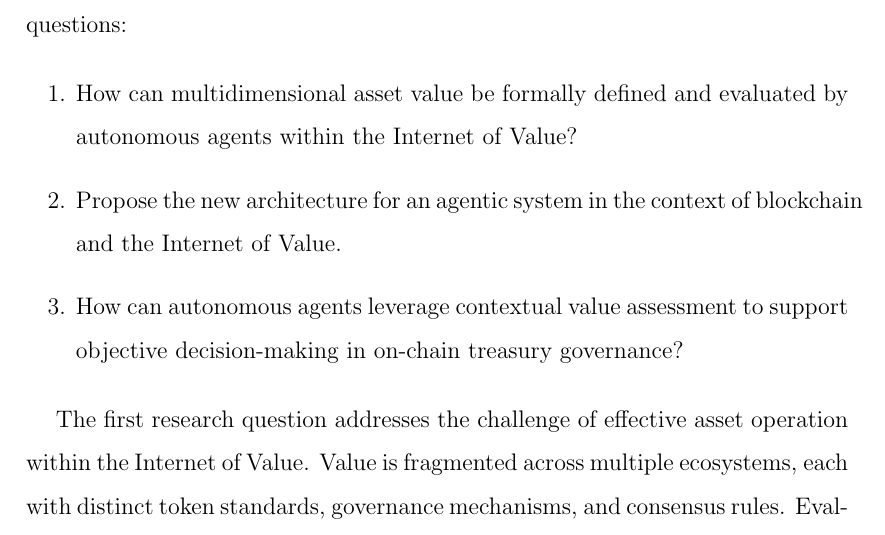
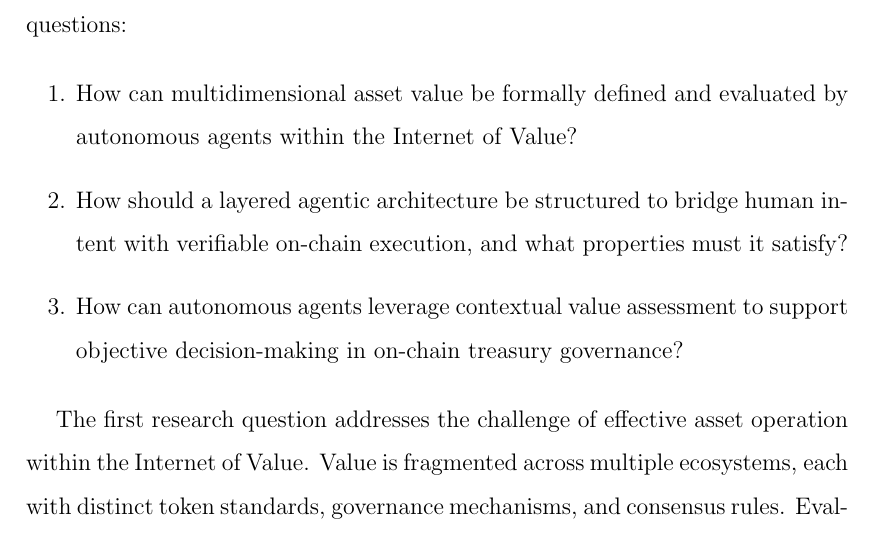
Before and after one commit to vikiival/dizertacka, a LaTeX thesis (thesis/main.tex, which reads thesis/content/04-aims.tex): part of page 40 of 99, cut so that both start at the same text. Compiled offline with pdfLaTeX.

Commit message:
:zap: AIMS CHANGED!

```diff
--- a/thesis/content/04-aims.tex
+++ b/thesis/content/04-aims.tex
@@ -15,7 +15,7 @@ The research we are proposing represents a new approach to the Internet of Value
 
 \begin{enumerate}
    \item How can multidimensional asset value be formally defined and evaluated by autonomous agents within the Internet of Value?
-   \item Propose the new architecture for an agentic system in the context of blockchain and the Internet of Value.
+   \item How should a layered agentic architecture be structured to bridge human intent with verifiable on-chain execution, and what properties must it satisfy?
    \item How can autonomous agents leverage contextual value assessment to support objective decision-making in on-chain treasury governance?
 \end{enumerate}
 
```
